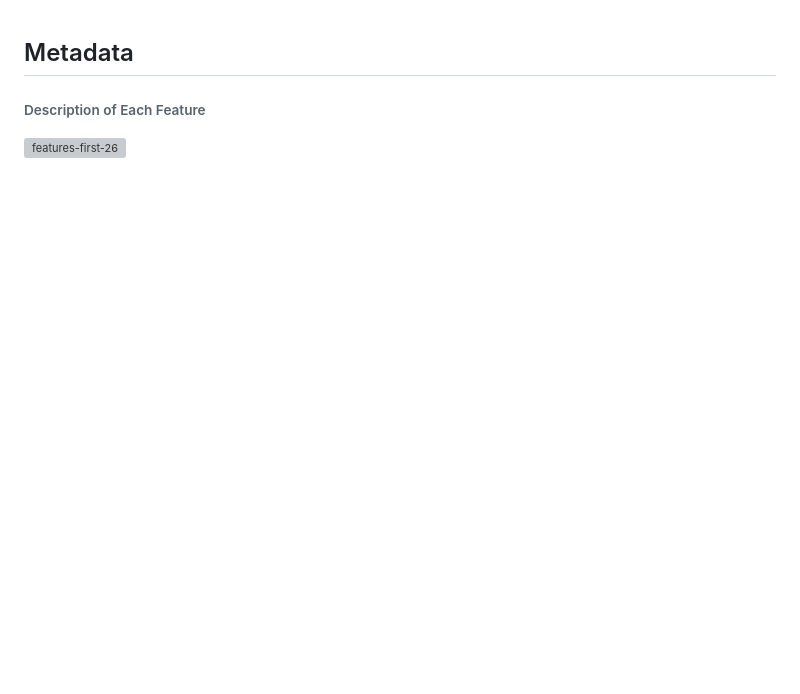
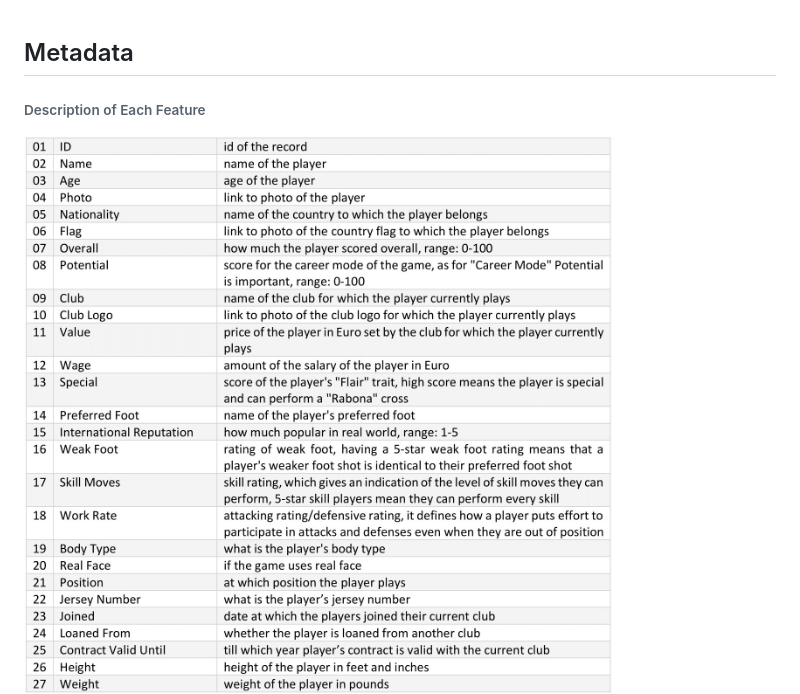
Before and after one commit to s81320/vis, a Markdown page: metadata/readme.md, the part around the change. Rendered like a GitHub page; pictures changed too: metadata/features-01-27.jpg (added); blank space fills up the shorter version; grey boxes are pictures that could not be loaded.

Commit message:
add-feature-description-part-01-with-image-version-04

```diff
--- a/metadata/readme.md
+++ b/metadata/readme.md
@@ -1,7 +1,7 @@
 ## Metadata
 
 ###### Description of Each Feature
-![features-first-26](features-first-26.png)
+![features-01-27.jpg](features-01-27.jpg)
 ![features-27-52.jpg](features-27-52.jpg)
 
 ###### Player Positions as Layout
```
